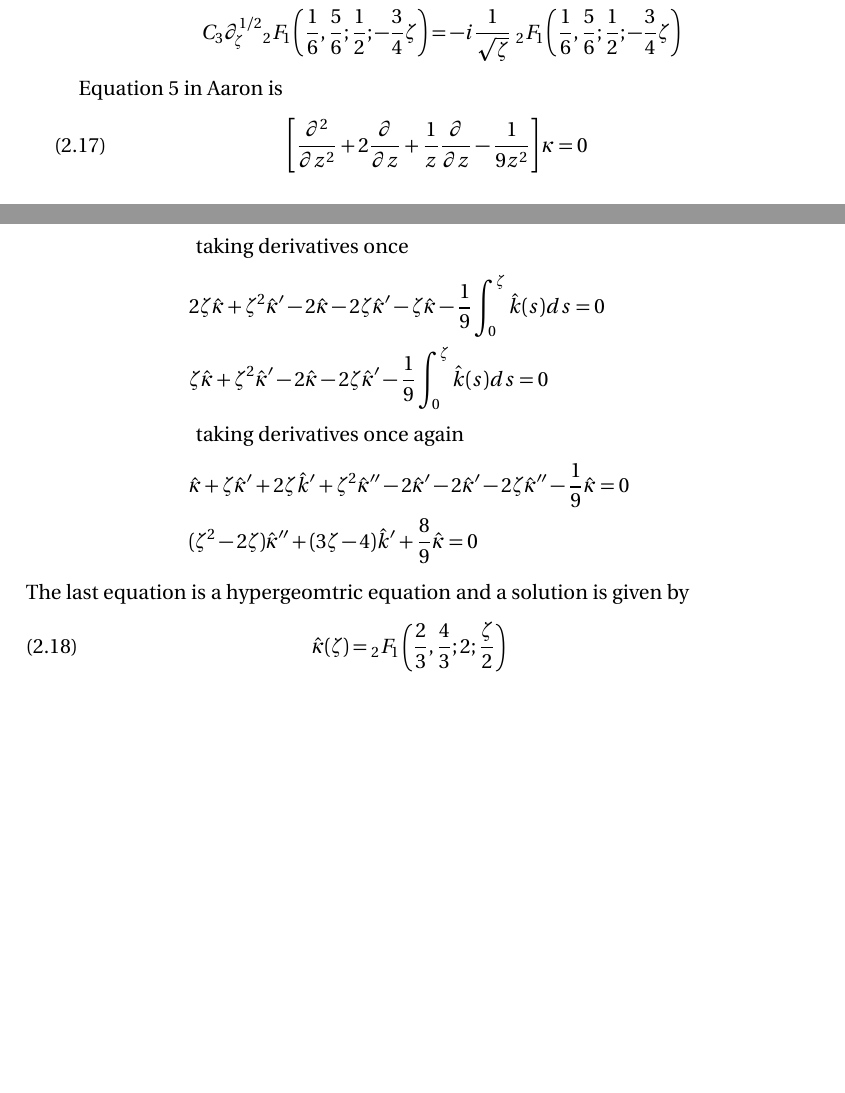
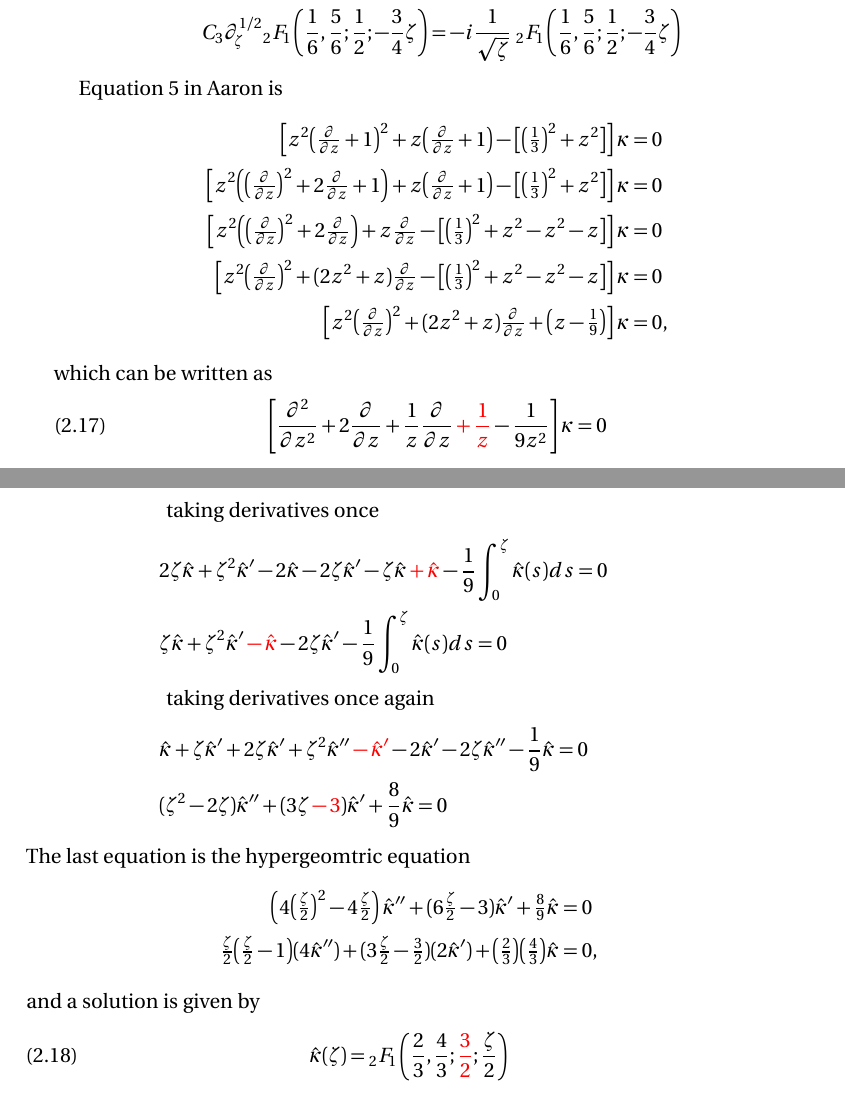
Before and after one commit to Vectornaut/airy-resurgence, a LaTeX paper (draft.tex): two parts of pages 7 and 8 of 8, joined at a grey line, cut so that both start at the same text, the shorter picture padded with empty space. Compiled offline with pdfLaTeX.

Commit message:
Correct hypergeometric equation

```diff
--- a/draft.tex
+++ b/draft.tex
@@ -437,23 +448,36 @@ C_3\partial_{\zeta}^{1/2} {}_2F_1\left(\frac{1}{6},\frac{5}{6};\frac{1}{2};-\fra
 \end{align*}
 
 Equation 5 in Aaron is
+\begin{align*}
+\left[z^2 \big(\tfrac{\partial}{\partial z} + 1\big)^2 + z \big(\tfrac{\partial}{\partial z} + 1\big) - \big[\big(\tfrac{1}{3}\big)^2 + z^2\big]\right] \kappa & = 0 \\
+\left[z^2 \Big(\big(\tfrac{\partial}{\partial z}\big)^2 + 2 \tfrac{\partial}{\partial z} + 1\Big) + z \big(\tfrac{\partial}{\partial z} + 1\big) - \big[\big(\tfrac{1}{3}\big)^2 + z^2\big]\right] \kappa & = 0 \\
+\left[z^2 \Big(\big(\tfrac{\partial}{\partial z}\big)^2 + 2 \tfrac{\partial}{\partial z}\Big) + z \tfrac{\partial}{\partial z} - \big[\big(\tfrac{1}{3}\big)^2 + z^2 - z^2 - z\big]\right] \kappa & = 0 \\
+\left[z^2 \big(\tfrac{\partial}{\partial z}\big)^2 + (2z^2 + z) \tfrac{\partial}{\partial z} - \big[\big(\tfrac{1}{3}\big)^2 + z^2 - z^2 - z\big]\right] \kappa & = 0 \\
+\left[z^2 \big(\tfrac{\partial}{\partial z}\big)^2 + (2z^2 + z) \tfrac{\partial}{\partial z} + \big(z - \tfrac{1}{9}\big)\right] \kappa & = 0,
+\end{align*}
+which can be written as
 \begin{equation}
-\left[\frac{\partial^2}{\partial z^2}+2\frac{\partial}{\partial z}+\frac{1}{z}\frac{\partial}{\partial z}-\frac{1}{9z^2}\right]\kappa=0
+\left[\frac{\partial^2}{\partial z^2}+2\frac{\partial}{\partial z}+\frac{1}{z}\frac{\partial}{\partial z}\textcolor{red}{+\frac{1}{z}}-\frac{1}{9z^2}\right]\kappa=0
 \end{equation}
 Its Borel transform is
 \begin{align*}
-&\zeta^2\hat{\kappa}-2\zeta\hat{\kappa}+1\ast(-\zeta\hat{\kappa})-\frac{1}{9}\zeta\ast\hat{\kappa}=0 \\
-&\zeta^2\hat{\kappa}-2\zeta\hat{\kappa}-\int_{0}^\zeta s\hat{\kappa}(s)ds-\frac{1}{9}\int_0^{\zeta}(\zeta-s)\hat{\kappa}(s)ds=0 \\
+&\zeta^2\hat{\kappa}-2\zeta\hat{\kappa}+1\ast(-\zeta\hat{\kappa})\textcolor{red}{+1\ast\hat{\kappa}}-\frac{1}{9}\zeta\ast\hat{\kappa}=0 \\
+&\zeta^2\hat{\kappa}-2\zeta\hat{\kappa}-\int_{0}^\zeta s\hat{\kappa}(s)ds\textcolor{red}{+1\ast\hat{\kappa}}-\frac{1}{9}\int_0^{\zeta}(\zeta-s)\hat{\kappa}(s)ds=0 \\
 &\, \text{ taking derivatives once} \\
-& 2\zeta\hat{\kappa}+\zeta^2\hat{\kappa}'-2\hat{\kappa}-2\zeta\hat{\kappa}'-\zeta\hat{\kappa}-\frac{1}{9}\int_0^{\zeta}\hat{k}(s)ds=0\\
-& \zeta\hat{\kappa}+\zeta^2\hat{\kappa}'-2\hat{\kappa}-2\zeta\hat{\kappa}'-\frac{1}{9}\int_0^{\zeta}\hat{k}(s)ds=0\\
+& 2\zeta\hat{\kappa}+\zeta^2\hat{\kappa}'-2\hat{\kappa}-2\zeta\hat{\kappa}'-\zeta\hat{\kappa}\textcolor{red}{+\hat{\kappa}}-\frac{1}{9}\int_0^{\zeta}\hat{\kappa}(s)ds=0\\
+& \zeta\hat{\kappa}+\zeta^2\hat{\kappa}'\textcolor{red}{-\hat{\kappa}}-2\zeta\hat{\kappa}'-\frac{1}{9}\int_0^{\zeta}\hat{\kappa}(s)ds=0\\
 &\, \text{ taking derivatives once again} \\
-& \hat{\kappa}+\zeta\hat{\kappa}'+2\zeta\hat{k}'+\zeta^2\hat{\kappa}''-2\hat{\kappa}'-2\hat{\kappa}'-2\zeta\hat{\kappa}''-\frac{1}{9}\hat{\kappa}=0\\
-&(\zeta^2-2\zeta)\hat{\kappa}''+(3\zeta-4)\hat{k}'+\frac{8}{9}\hat{\kappa}=0
+& \hat{\kappa}+\zeta\hat{\kappa}'+2\zeta\hat{\kappa}'+\zeta^2\hat{\kappa}''\textcolor{red}{-\hat{\kappa}'}-2\hat{\kappa}'-2\zeta\hat{\kappa}''-\frac{1}{9}\hat{\kappa}=0\\
+&(\zeta^2-2\zeta)\hat{\kappa}''+(3\zeta\textcolor{red}{-3})\hat{\kappa}'+\frac{8}{9}\hat{\kappa}=0
 \end{align*}
-The last equation is a hypergeomtric equation and a solution is given by
+The last equation is the hypergeomtric equation
+\begin{align*}
+\left(4\big(\tfrac{\zeta}{2}\big)^2-4\tfrac{\zeta}{2}\right)\hat{\kappa}''+(6\tfrac{\zeta}{2}-3)\hat{\kappa}'+\tfrac{8}{9}\hat{\kappa}&=0 \\
+\tfrac{\zeta}{2}\big(\tfrac{\zeta}{2} - 1\big)(4\hat{\kappa}'')+(3\tfrac{\zeta}{2}-\tfrac{3}{2})(2\hat{\kappa}')+\big(\tfrac{2}{3}\big)\big(\tfrac{4}{3}\big)\hat{\kappa}&=0,
+\end{align*}
+and a solution is given by
 \begin{equation}
-\hat{\kappa}(\zeta)={}_2F_1\left(\frac{2}{3},\frac{4}{3};2;\frac{\zeta}{2}\right)
+\hat{\kappa}(\zeta)={}_2F_1\left(\frac{2}{3},\frac{4}{3};\textcolor{red}{\frac{3}{2}};\frac{\zeta}{2}\right)
 \end{equation}
 However, at pag. 6 in Aaron there is a different solution, namely
 \begin{align*}
```
Also changed, not shown: draft.pdf, draft.tex (11 more changed lines).
